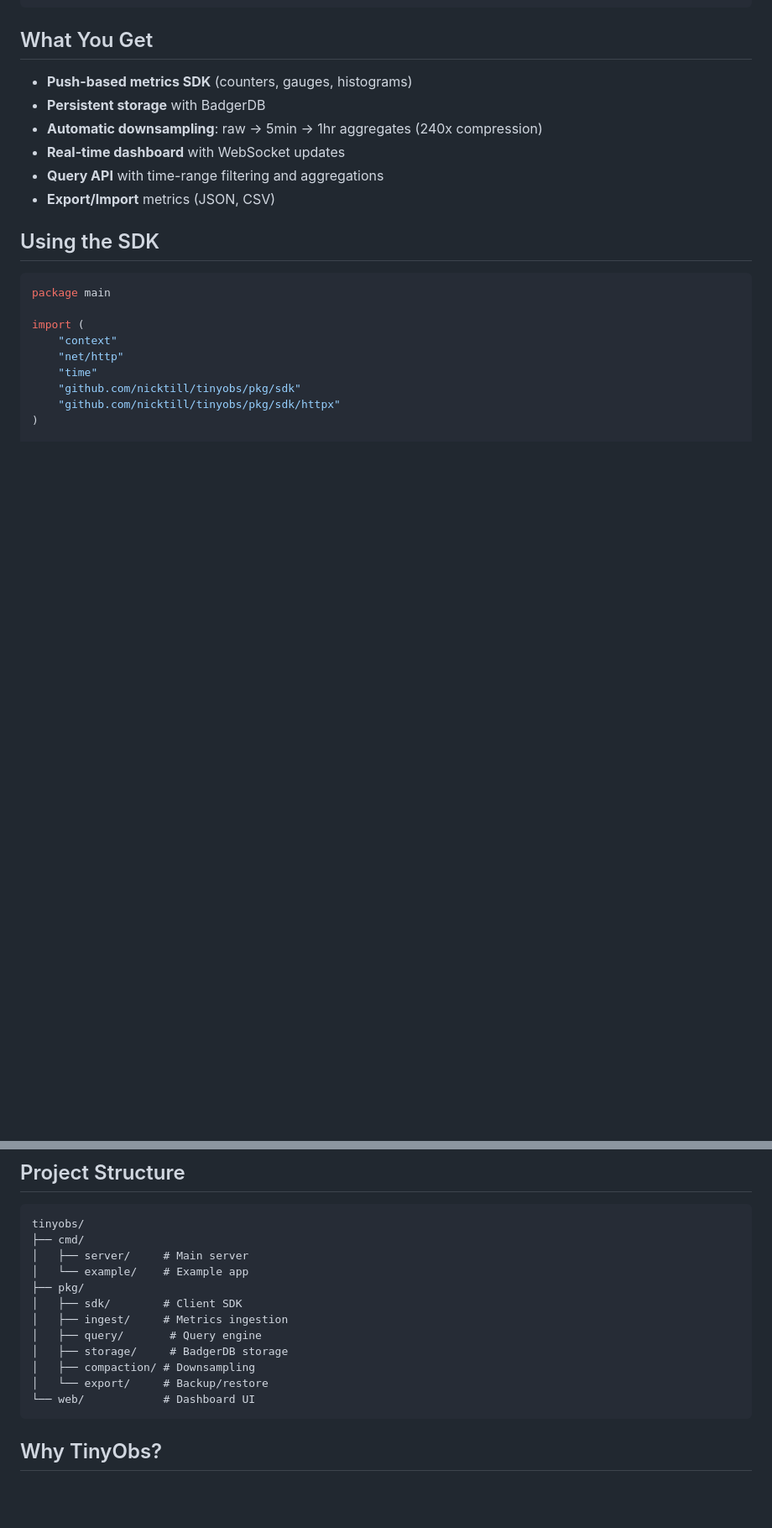
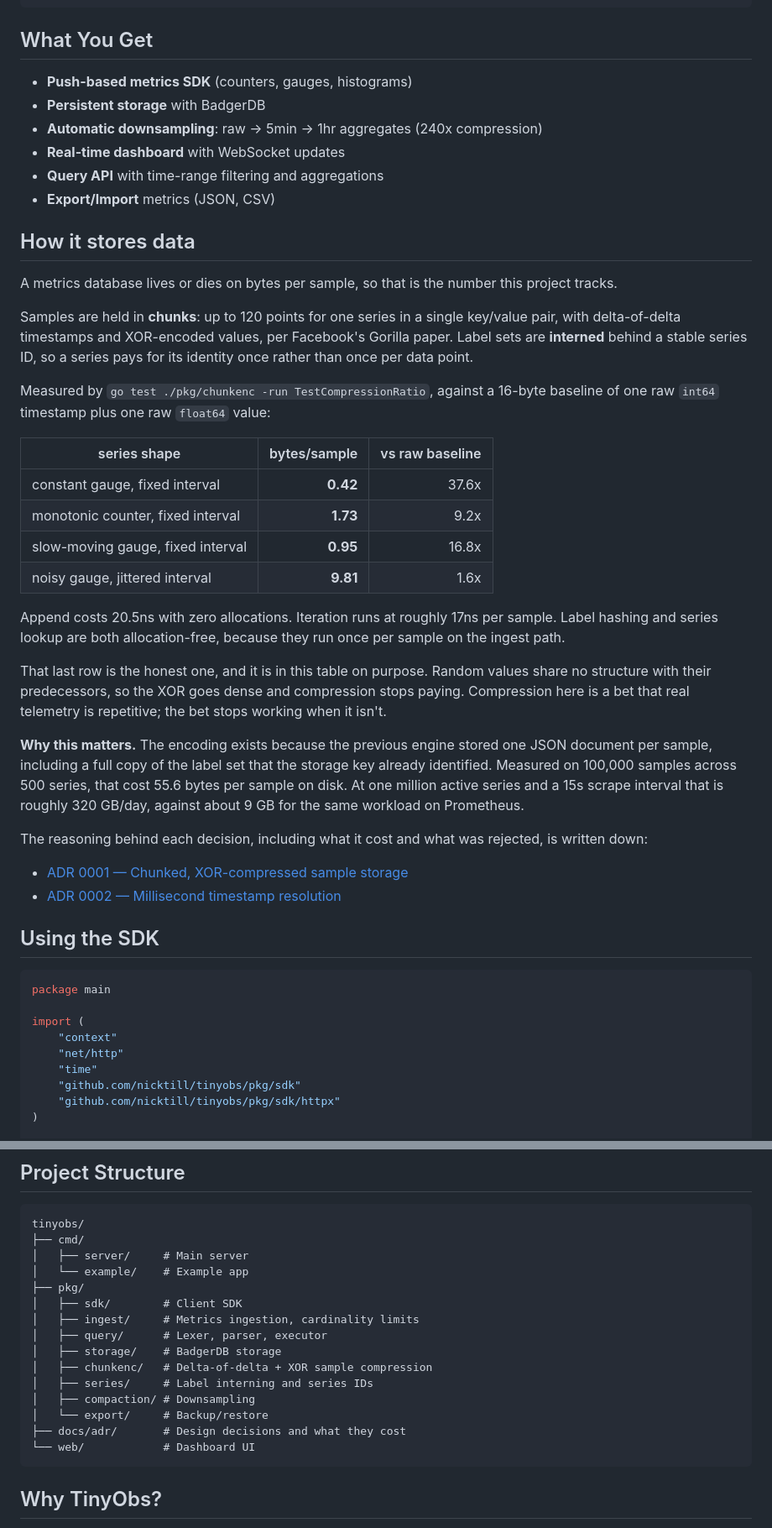
Before and after one commit to nicktill/tinyobs, a Markdown page: README.md, 2 parts joined by grey strips. Shown at 84% size. Drawn GitHub-style; blank space fills up the shorter version.

````diff
--- a/README.md
+++ b/README.md
@@ -51,6 +51,48 @@ open http://localhost:8080
 - **Real-time dashboard** with WebSocket updates
 - **Query API** with time-range filtering and aggregations
 - **Export/Import** metrics (JSON, CSV)
+
+## How it stores data
+
+A metrics database lives or dies on bytes per sample, so that is the number this
+project tracks.
+
+Samples are held in **chunks**: up to 120 points for one series in a single
+key/value pair, with delta-of-delta timestamps and XOR-encoded values, per
+Facebook's Gorilla paper. Label sets are **interned** behind a stable series ID,
+so a series pays for its identity once rather than once per data point.
+
+Measured by `go test ./pkg/chunkenc -run TestCompressionRatio`, against a
+16-byte baseline of one raw `int64` timestamp plus one raw `float64` value:
+
+| series shape                      | bytes/sample | vs raw baseline |
+| --------------------------------- | -----------: | --------------: |
+| constant gauge, fixed interval    |     **0.42** |           37.6x |
+| monotonic counter, fixed interval |     **1.73** |            9.2x |
+| slow-moving gauge, fixed interval |     **0.95** |           16.8x |
+| noisy gauge, jittered interval    |     **9.81** |            1.6x |
+
+Append costs 20.5ns with zero allocations. Iteration runs at roughly 17ns per
+sample. Label hashing and series lookup are both allocation-free, because they
+run once per sample on the ingest path.
+
+That last row is the honest one, and it is in this table on purpose. Random
+values share no structure with their predecessors, so the XOR goes dense and
+compression stops paying. Compression here is a bet that real telemetry is
+repetitive; the bet stops working when it isn't.
+
+**Why this matters.** The encoding exists because the previous engine stored one
+JSON document per sample, including a full copy of the label set that the
+storage key already identified. Measured on 100,000 samples across 500 series,
+that cost 55.6 bytes per sample on disk. At one million active series and a 15s
+scrape interval that is roughly 320 GB/day, against about 9 GB for the same
+workload on Prometheus.
+
+The reasoning behind each decision, including what it cost and what was rejected,
+is written down:
+
+- [ADR 0001 — Chunked, XOR-compressed sample storage](docs/adr/0001-chunked-xor-storage.md)
+- [ADR 0002 — Millisecond timestamp resolution](docs/adr/0002-millisecond-timestamps.md)
 
 ## Using the SDK
 
@@ -134,11 +176,14 @@ tinyobs/
 │   └── example/    # Example app
 ├── pkg/
 │   ├── sdk/        # Client SDK
-│   ├── ingest/     # Metrics ingestion
-│   ├── query/       # Query engine
-│   ├── storage/     # BadgerDB storage
+│   ├── ingest/     # Metrics ingestion, cardinality limits
+│   ├── query/      # Lexer, parser, executor
+│   ├── storage/    # BadgerDB storage
+│   ├── chunkenc/   # Delta-of-delta + XOR sample compression
+│   ├── series/     # Label interning and series IDs
 │   ├── compaction/ # Downsampling
 │   └── export/     # Backup/restore
+├── docs/adr/       # Design decisions and what they cost
 └── web/            # Dashboard UI
 ```
 
````
Also changed, not shown: other parts of README.md (+4 -3 lines), ARCHITECTURE.md (+24 -2 lines).
